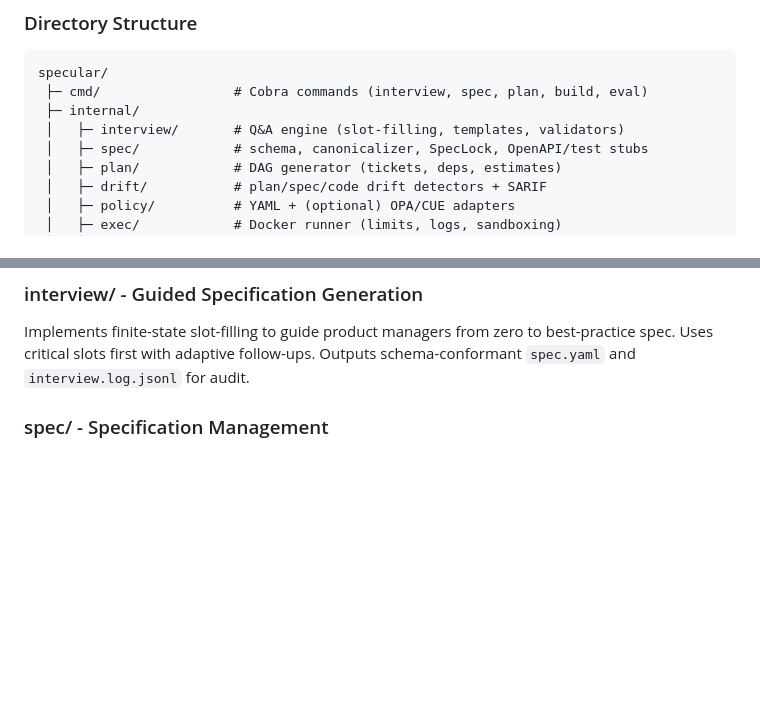
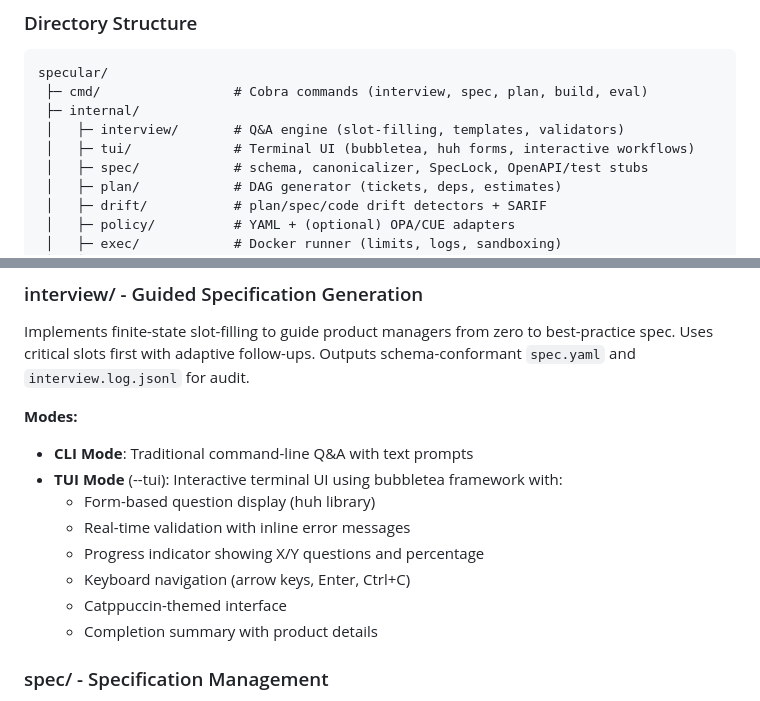
Before and after one commit to felixgeelhaar/specular, a Markdown page: .github/CLAUDE.md, 2 parts joined by grey strips. Rendered like a GitHub page; blank space fills up the shorter version.

Commit message:
docs: Update CLAUDE.md with TUI mode documentation
- Add tui/ package to directory structure
- Document TUI mode features (forms, validation, progress, navigation)
- List both CLI and TUI modes for interview command
- Describe bubbletea framework and huh forms library integration
- Add Catppuccin theming mention

The documentation now accurately reflects the completed TUI implementation.

```diff
--- a/.github/CLAUDE.md
+++ b/.github/CLAUDE.md
@@ -22,6 +22,7 @@ specular/
  ├─ cmd/                 # Cobra commands (interview, spec, plan, build, eval)
  ├─ internal/
  │   ├─ interview/       # Q&A engine (slot-filling, templates, validators)
+ │   ├─ tui/             # Terminal UI (bubbletea, huh forms, interactive workflows)
  │   ├─ spec/            # schema, canonicalizer, SpecLock, OpenAPI/test stubs
  │   ├─ plan/            # DAG generator (tickets, deps, estimates)
  │   ├─ drift/           # plan/spec/code drift detectors + SARIF
@@ -53,6 +54,16 @@ The system follows a linear pipeline with strict validation at each stage:
 
 ### interview/ - Guided Specification Generation
 Implements finite-state slot-filling to guide product managers from zero to best-practice spec. Uses critical slots first with adaptive follow-ups. Outputs schema-conformant `spec.yaml` and `interview.log.jsonl` for audit.
+
+**Modes:**
+- **CLI Mode**: Traditional command-line Q&A with text prompts
+- **TUI Mode** (--tui): Interactive terminal UI using bubbletea framework with:
+  - Form-based question display (huh library)
+  - Real-time validation with inline error messages
+  - Progress indicator showing X/Y questions and percentage
+  - Keyboard navigation (arrow keys, Enter, Ctrl+C)
+  - Catppuccin-themed interface
+  - Completion summary with product details
 
 ### spec/ - Specification Management
 - Schema: JSON Schema (draft 2020-12) for `ProductSpec`
```
